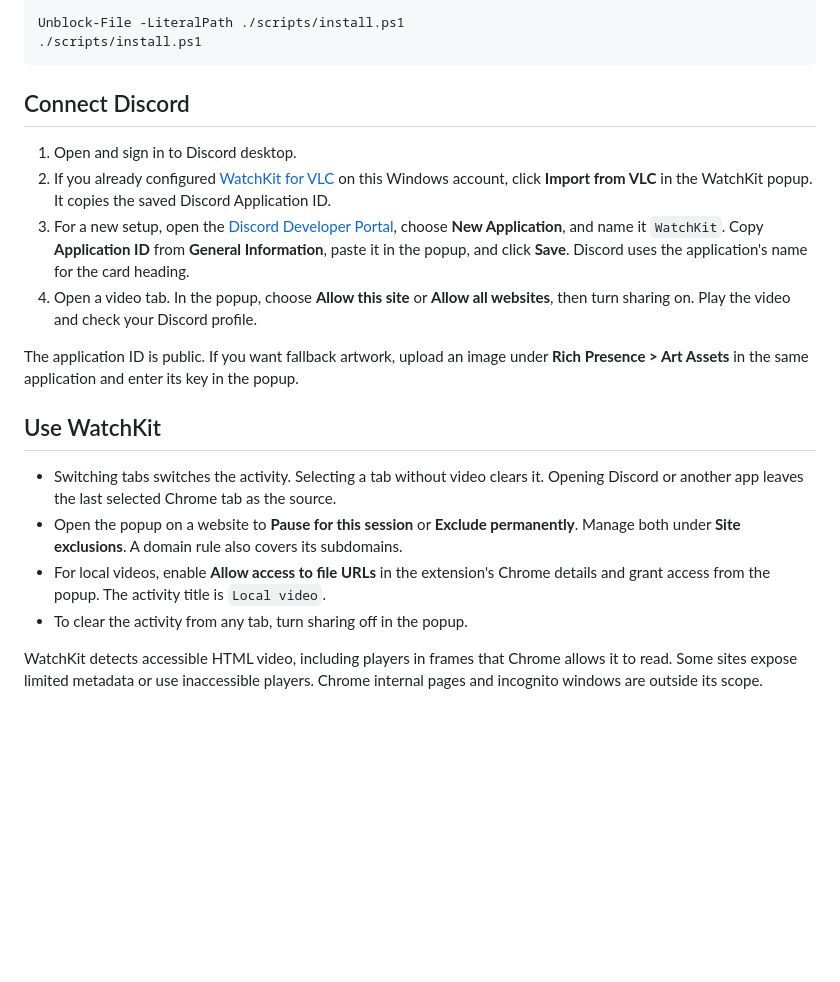
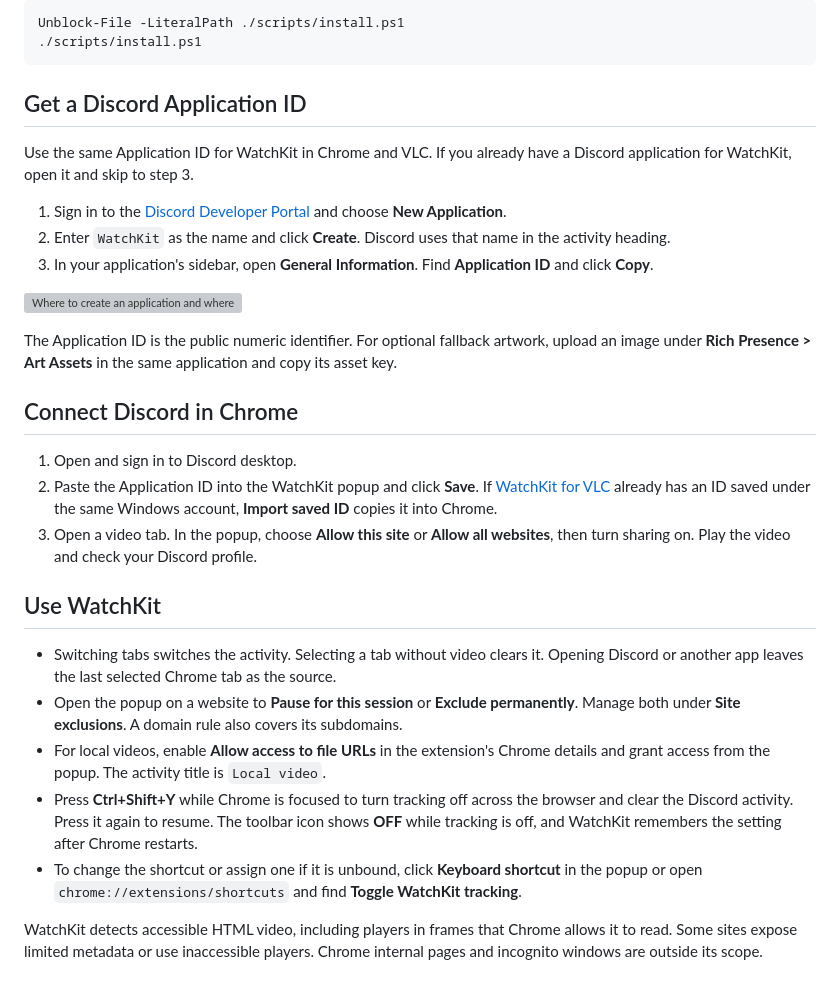
Before and after one commit to smilekritik/browser-watchkit, a Markdown page: README.md, the part around one of its changes. Drawn GitHub-style; blank space fills up the shorter version; grey boxes are pictures that could not be loaded.

````diff
--- a/README.md
+++ b/README.md
@@ -23,21 +31,32 @@ Unblock-File -LiteralPath ./scripts/install.ps1
 ./scripts/install.ps1
 ```
 
-## Connect Discord
+## Get a Discord Application ID
+
+Use the same Application ID for WatchKit in Chrome and VLC. If you already have a Discord application for WatchKit, open it and skip to step 3.
+
+1. Sign in to the [Discord Developer Portal](https://discord.com/developers/applications) and choose **New Application**.
+2. Enter `WatchKit` as the name and click **Create**. Discord uses that name in the activity heading.
+3. In your application's sidebar, open **General Information**. Find **Application ID** and click **Copy**.
+
+![Where to create an application and where to copy its ID in the Discord Developer Portal](docs/screenshots/discord-application-id.svg)
+
+The Application ID is the public numeric identifier. For optional fallback artwork, upload an image under **Rich Presence > Art Assets** in the same application and copy its asset key.
+
+## Connect Discord in Chrome
 
 1. Open and sign in to Discord desktop.
-2. If you already configured [WatchKit for VLC](https://github.com/smilekritik/vlc-watchkit) on this Windows account, click **Import from VLC** in the WatchKit popup. It copies the saved Discord Application ID.
-3. For a new setup, open the [Discord Developer Portal](https://discord.com/developers/applications), choose **New Application**, and name it `WatchKit`. Copy **Application ID** from **General Information**, paste it in the popup, and click **Save**. Discord uses the application's name for the card heading.
-4. Open a video tab. In the popup, choose **Allow this site** or **Allow all websites**, then turn sharing on. Play the video and check your Discord profile.
+2. Paste the Application ID into the WatchKit popup and click **Save**. If [WatchKit for VLC](https://github.com/smilekritik/vlc-watchkit) already has an ID saved under the same Windows account, **Import saved ID** copies it into Chrome.
+3. Open a video tab. In the popup, choose **Allow this site** or **Allow all websites**, then turn sharing on. Play the video and check your Discord profile.
 
-The application ID is public. If you want fallback artwork, upload an image under **Rich Presence > Art Assets** in the same application and enter its key in the popup.
 
 ## Use WatchKit
 
 - Switching tabs switches the activity. Selecting a tab without video clears it. Opening Discord or another app leaves the last selected Chrome tab as the source.
 - Open the popup on a website to **Pause for this session** or **Exclude permanently**. Manage both under **Site exclusions**. A domain rule also covers its subdomains.
 - For local videos, enable **Allow access to file URLs** in the extension's Chrome details and grant access from the popup. The activity title is `Local video`.
-- To clear the activity from any tab, turn sharing off in the popup.
+- Press **Ctrl+Shift+Y** while Chrome is focused to turn tracking off across the browser and clear the Discord activity. Press it again to resume. The toolbar icon shows **OFF** while tracking is off, and WatchKit remembers the setting after Chrome restarts.
+- To change the shortcut or assign one if it is unbound, click **Keyboard shortcut** in the popup or open `chrome://extensions/shortcuts` and find **Toggle WatchKit tracking**.
 
 WatchKit detects accessible HTML video, including players in frames that Chrome allows it to read. Some sites expose limited metadata or use inaccessible players. Chrome internal pages and incognito windows are outside its scope.
 
````
Also changed, not shown: other parts of README.md (+9 -1 lines), docs/screenshots/chrome-settings.png (added), docs/screenshots/discord-bilibili.png (added), docs/screenshots/discord-twitch.png (added), 7 other files.
